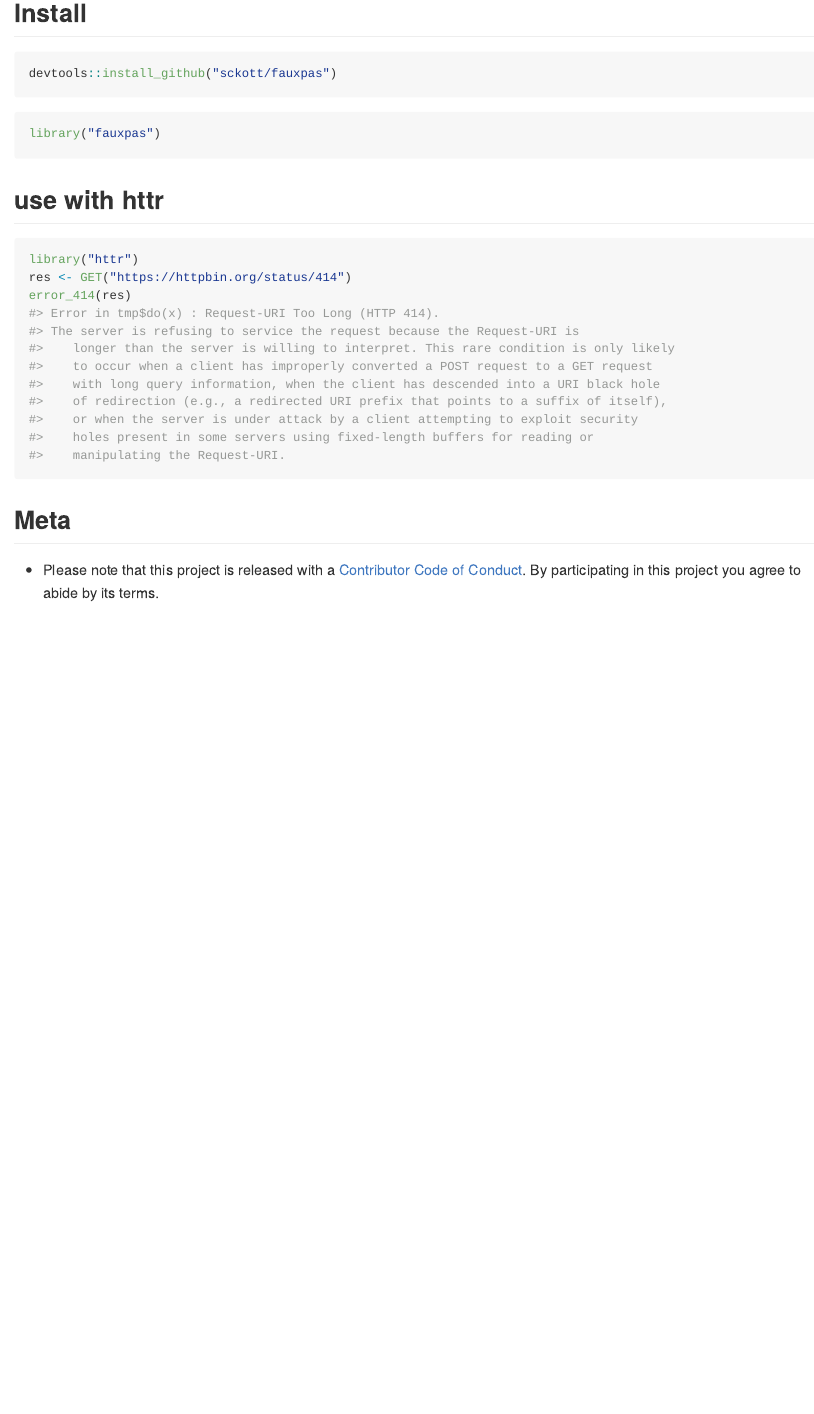
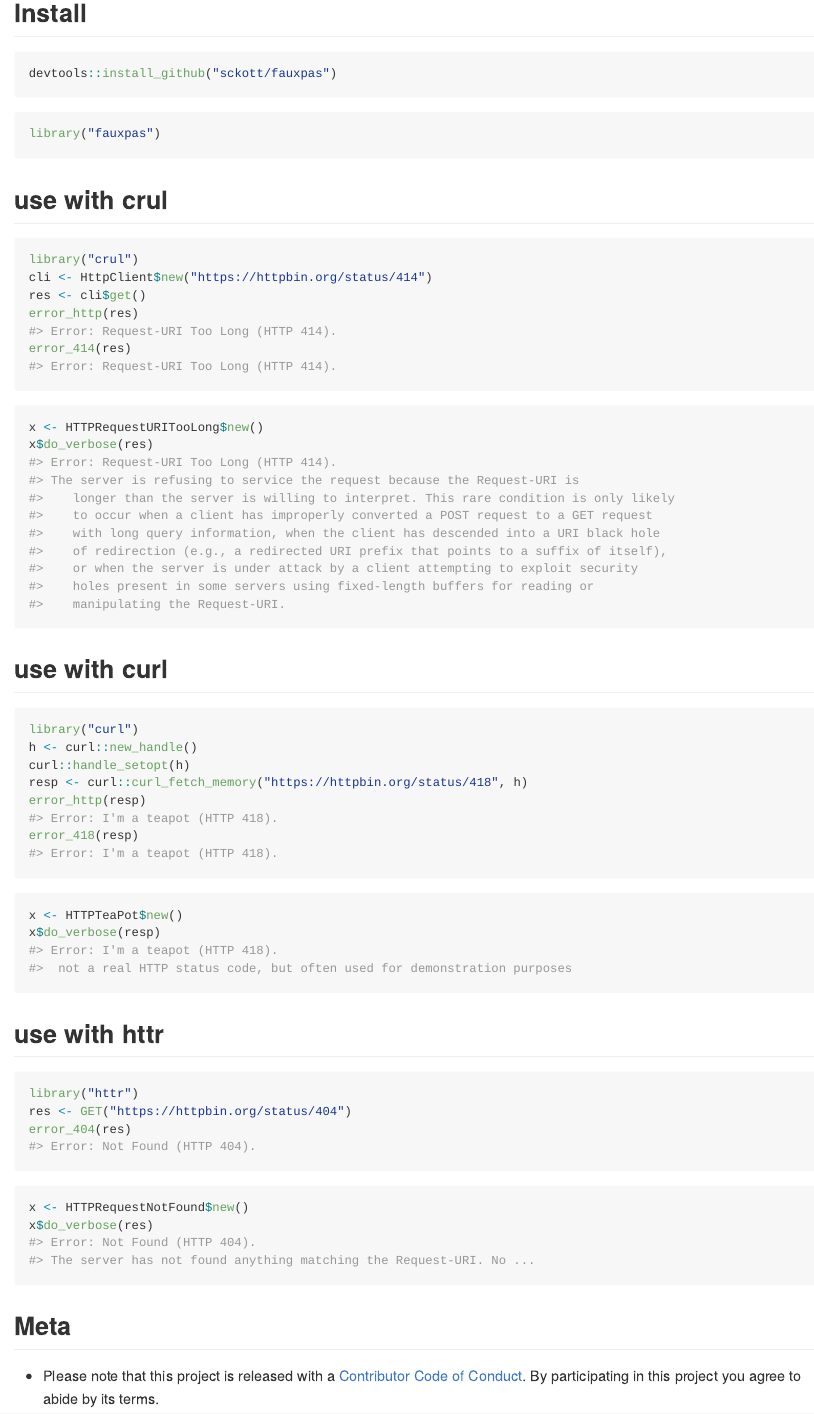
Before and after one commit to sckott/fauxpas, an R Markdown document (README.Rmd): the page in a window 1100 px wide, from 380 px down before the commit and from 540 px down after it, so that both start at the same text. The pictures show the output file README.md that the author committed with the source, drawn offline in the style of GitHub; badge pictures from the web are left out.

Commit message:
updated readme, add teapot

````diff
--- a/README.Rmd
+++ b/README.Rmd
@@ -44,12 +44,21 @@
 library("fauxpas")
 ```
 
-## use with httr
+## use with crul
 
 ```{r eval=FALSE}
-library("httr")
-res <- GET("https://httpbin.org/status/414")
+library("crul")
+cli <- HttpClient$new("https://httpbin.org/status/414")
+res <- cli$get()
+error_http(res)
+#> Error: Request-URI Too Long (HTTP 414).
 error_414(res)
+#> Error: Request-URI Too Long (HTTP 414).
+```
+
+```{r eval=FALSE}
+x <- HTTPRequestURITooLong$new()
+x$do_verbose(res)
 #> Error: Request-URI Too Long (HTTP 414).
 #> The server is refusing to service the request because the Request-URI is
 #>    longer than the server is willing to interpret. This rare condition is only likely
@@ -61,6 +70,42 @@
 #>    manipulating the Request-URI.
 ```
 
+## use with curl
+
+```{r eval=FALSE}
+library("curl")
+h <- curl::new_handle()
+curl::handle_setopt(h)
+resp <- curl::curl_fetch_memory("https://httpbin.org/status/418", h)
+error_http(resp)
+#> Error: I'm a teapot (HTTP 418).
+error_418(resp)
+#> Error: I'm a teapot (HTTP 418).
+```
+
+```{r eval=FALSE}
+x <- HTTPTeaPot$new()
+x$do_verbose(resp)
+#> Error: I'm a teapot (HTTP 418).
+#>  not a real HTTP status code, but often used for demonstration purposes
+```
+
+## use with httr
+
+```{r eval=FALSE}
+library("httr")
+res <- GET("https://httpbin.org/status/404")
+error_404(res)
+#> Error: Not Found (HTTP 404).
+```
+
+```{r eval=FALSE}
+x <- HTTPRequestNotFound$new()
+x$do_verbose(res)
+#> Error: Not Found (HTTP 404).
+#> The server has not found anything matching the Request-URI. No ...
+```
+
 ## Meta
 
 * Please note that this project is released with a [Contributor Code of Conduct](CONDUCT.md).
````
Also changed, not shown: R/error-messages.R (+2 -1 lines), R/errors-children.R (+5 -0 lines), R/s3-classes.R (+22 -0 lines), README.md, README.Rmd (12 more changed lines), 4 other files.
